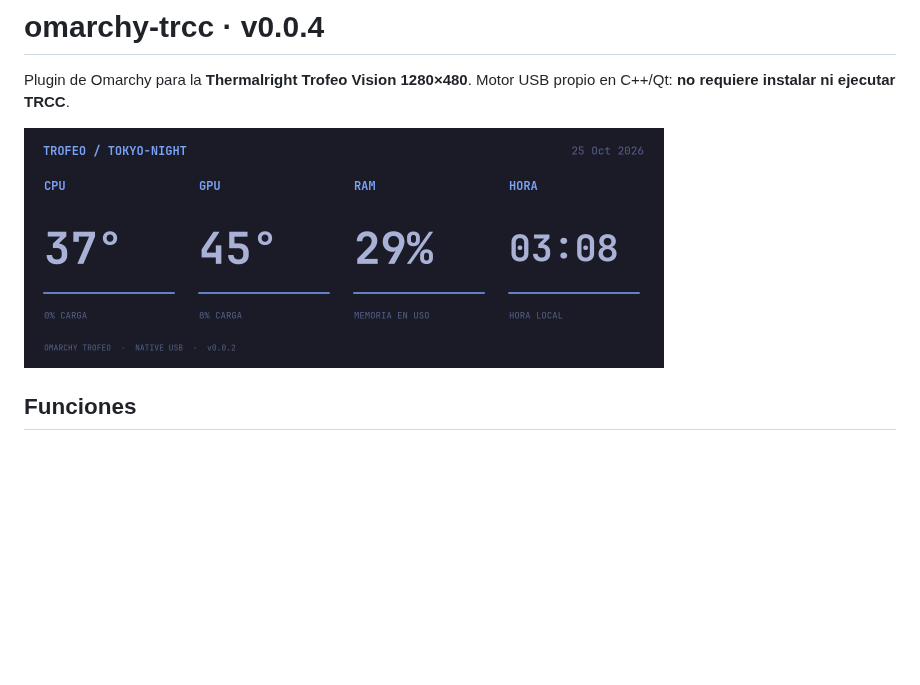
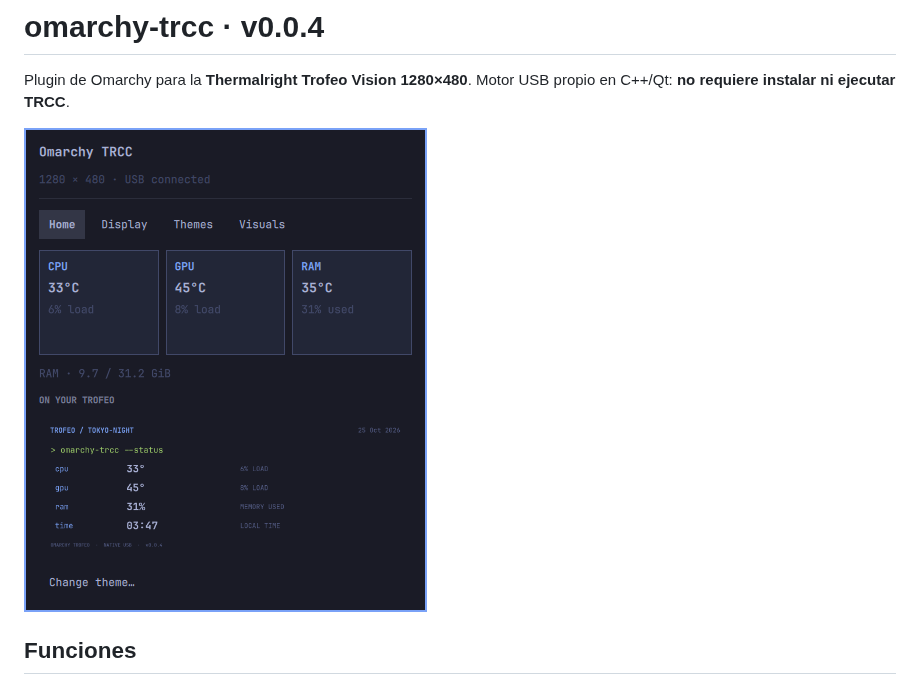
Before and after one commit to gsus67/omarchy-trcc, a Markdown page: README.md, the part around the change. Rendered like a GitHub page; pictures changed too: assets/focus.png (deleted), preview.png (added); blank space fills up the shorter version.

```diff
--- a/README.md
+++ b/README.md
@@ -2,7 +2,7 @@
 
 Plugin de Omarchy para la **Thermalright Trofeo Vision 1280×480**. Motor USB propio en C++/Qt: **no requiere instalar ni ejecutar TRCC**.
 
-![Focus con Tokyo Night](assets/focus.png)
+![Panel actual de omarchy-trcc con datos en vivo](preview.png)
 
 ## Funciones
 
```
Also changed, not shown: 7 other files.
